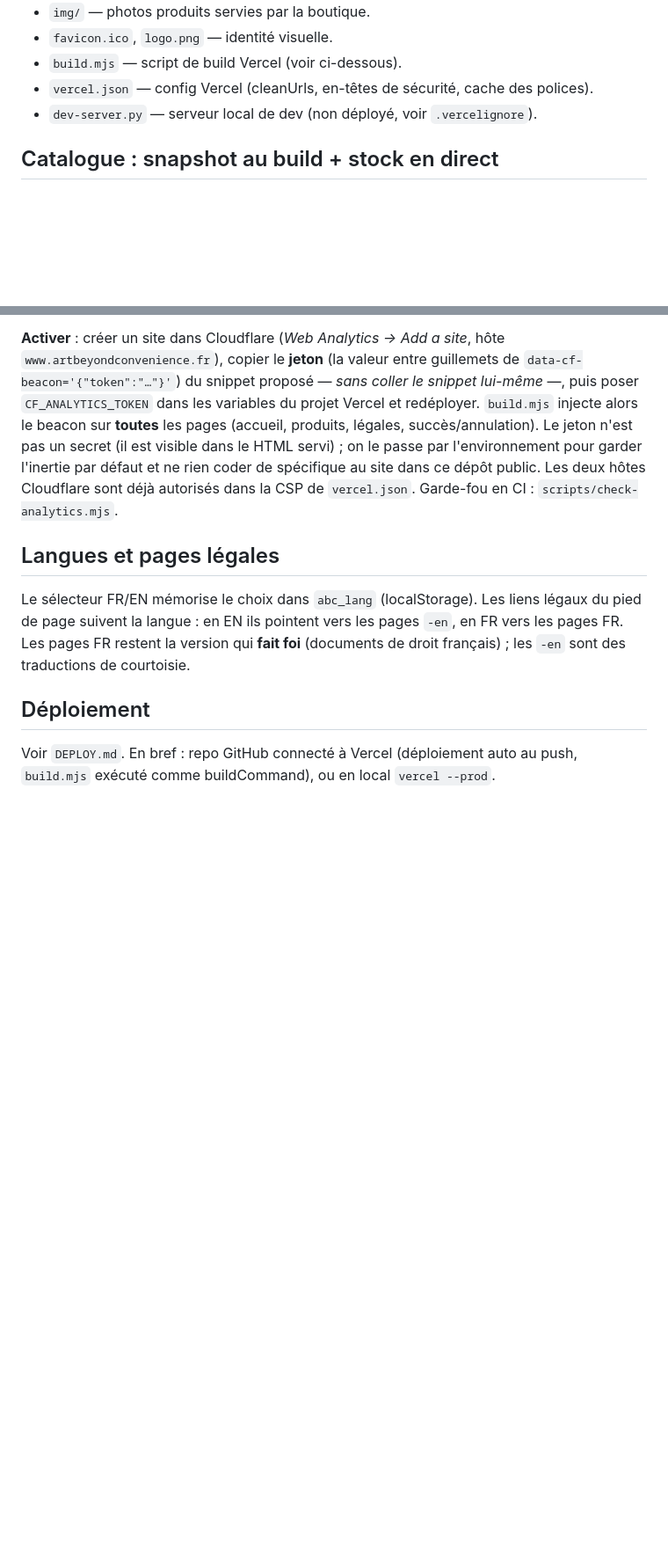
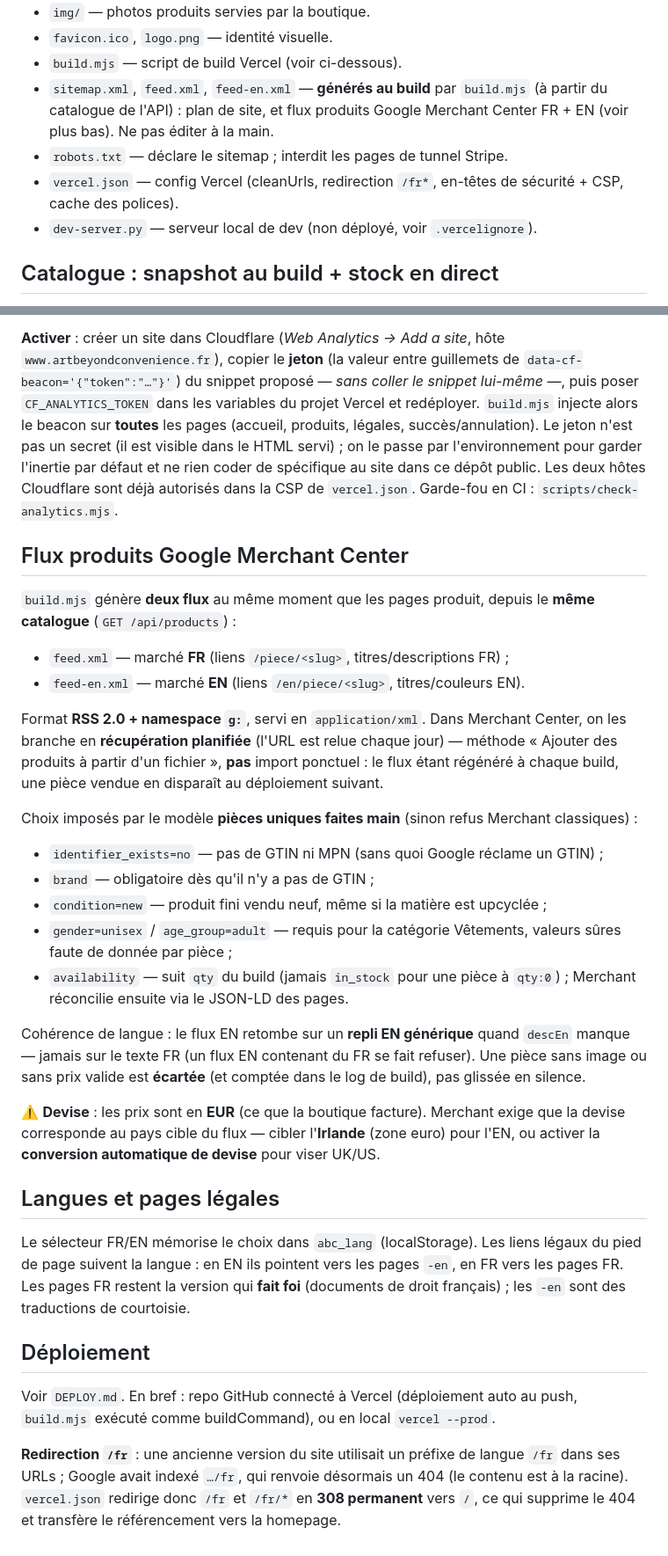
Before and after one commit to inception-technology/abc_frontend, a Markdown page: README.md, 2 parts joined by grey strips. Shown at 88% size. Rendered like a GitHub page; blank space fills up the shorter version.

Commit message:
docs(frontend): flux Merchant Center + redirection /fr dans le README
Documente feed.xml/feed-en.xml (generes au build, recuperation planifiee, regles pieces uniques, devise EUR) et la redirection 308 de /fr* vers /.

Co-Authored-By: Claude Opus 4.8 <noreply@anthropic.com>

```diff
--- a/README.md
+++ b/README.md
@@ -18,7 +18,12 @@ dans un **repo séparé (privé)**.
 - `img/` — photos produits servies par la boutique.
 - `favicon.ico`, `logo.png` — identité visuelle.
 - `build.mjs` — script de build Vercel (voir ci-dessous).
-- `vercel.json` — config Vercel (cleanUrls, en-têtes de sécurité, cache des polices).
+- `sitemap.xml`, `feed.xml`, `feed-en.xml` — **générés au build** par `build.mjs`
+  (à partir du catalogue de l'API) : plan de site, et flux produits Google
+  Merchant Center FR + EN (voir plus bas). Ne pas éditer à la main.
+- `robots.txt` — déclare le sitemap ; interdit les pages de tunnel Stripe.
+- `vercel.json` — config Vercel (cleanUrls, redirection `/fr*`, en-têtes de
+  sécurité + CSP, cache des polices).
 - `dev-server.py` — serveur local de dev (non déployé, voir `.vercelignore`).
 
 ## Catalogue : snapshot au build + stock en direct
@@ -71,6 +76,41 @@ l'environnement pour garder l'inertie par défaut et ne rien coder de spécifiqu
 au site dans ce dépôt public. Les deux hôtes Cloudflare sont déjà autorisés dans
 la CSP de `vercel.json`. Garde-fou en CI : `scripts/check-analytics.mjs`.
 
+## Flux produits Google Merchant Center
+
+`build.mjs` génère **deux flux** au même moment que les pages produit, depuis le
+**même catalogue** (`GET /api/products`) :
+
+- `feed.xml` — marché **FR** (liens `/piece/<slug>`, titres/descriptions FR) ;
+- `feed-en.xml` — marché **EN** (liens `/en/piece/<slug>`, titres/couleurs EN).
+
+Format **RSS 2.0 + namespace `g:`**, servi en `application/xml`. Dans Merchant
+Center, on les branche en **récupération planifiée** (l'URL est relue chaque
+jour) — méthode « Ajouter des produits à partir d'un fichier », **pas** import
+ponctuel : le flux étant régénéré à chaque build, une pièce vendue en disparaît
+au déploiement suivant.
+
+Choix imposés par le modèle **pièces uniques faites main** (sinon refus Merchant
+classiques) :
+
+- `identifier_exists=no` — pas de GTIN ni MPN (sans quoi Google réclame un GTIN) ;
+- `brand` — obligatoire dès qu'il n'y a pas de GTIN ;
+- `condition=new` — produit fini vendu neuf, même si la matière est upcyclée ;
+- `gender=unisex` / `age_group=adult` — requis pour la catégorie Vêtements,
+  valeurs sûres faute de donnée par pièce ;
+- `availability` — suit `qty` du build (jamais `in_stock` pour une pièce à
+  `qty:0`) ; Merchant réconcilie ensuite via le JSON-LD des pages.
+
+Cohérence de langue : le flux EN retombe sur un **repli EN générique** quand
+`descEn` manque — jamais sur le texte FR (un flux EN contenant du FR se fait
+refuser). Une pièce sans image ou sans prix valide est **écartée** (et comptée
+dans le log de build), pas glissée en silence.
+
+⚠️ **Devise** : les prix sont en **EUR** (ce que la boutique facture). Merchant
+exige que la devise corresponde au pays cible du flux — cibler l'**Irlande**
+(zone euro) pour l'EN, ou activer la **conversion automatique de devise** pour
+viser UK/US.
+
 ## Langues et pages légales
 
 Le sélecteur FR/EN mémorise le choix dans `abc_lang` (localStorage). Les liens
@@ -82,3 +122,9 @@ légaux du pied de page suivent la langue : en EN ils pointent vers les pages
 
 Voir `DEPLOY.md`. En bref : repo GitHub connecté à Vercel (déploiement auto au
 push, `build.mjs` exécuté comme buildCommand), ou en local `vercel --prod`.
+
+**Redirection `/fr`** : une ancienne version du site utilisait un préfixe de
+langue `/fr` dans ses URLs ; Google avait indexé `…/fr`, qui renvoie désormais
+un 404 (le contenu est à la racine). `vercel.json` redirige donc `/fr` et
+`/fr/*` en **308 permanent** vers `/`, ce qui supprime le 404 et transfère le
+référencement vers la homepage.
```
